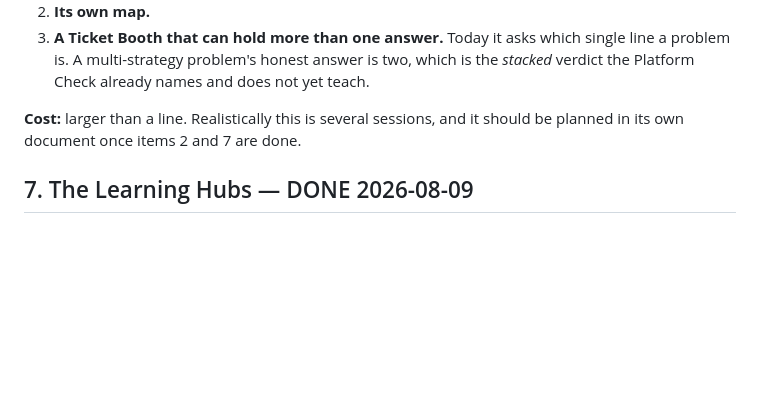
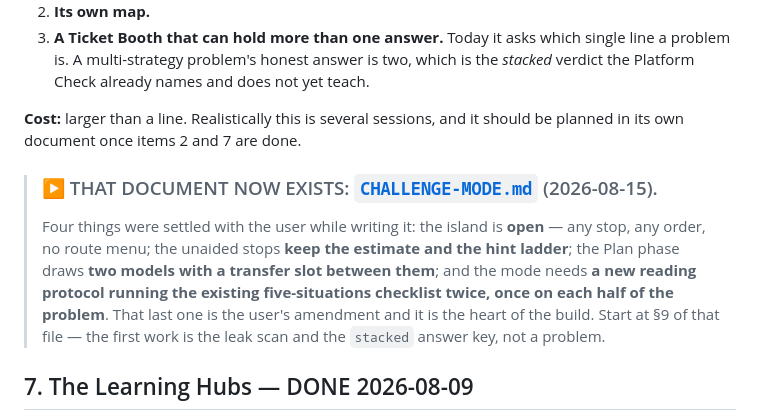
Before and after one commit to jontaylormed/MrFractionWordExpress, a Markdown page: docs/ROADMAP.md, the part around the change. Drawn GitHub-style; blank space fills up the shorter version.

```diff
--- a/docs/ROADMAP.md
+++ b/docs/ROADMAP.md
@@ -478,6 +478,9 @@ The user's words: *"No session only scoring, challenges should be approachable a
 
 **Cost:** larger than a line. Realistically this is several sessions, and it should be planned in its own document once items 2 and 7 are done.
 
+> ### ▶ THAT DOCUMENT NOW EXISTS: [`CHALLENGE-MODE.md`](CHALLENGE-MODE.md) (2026-08-15).
+> Four things were settled with the user while writing it: the island is **open** — any stop, any order, no route menu; the unaided stops **keep the estimate and the hint ladder**; the Plan phase draws **two models with a transfer slot between them**; and the mode needs **a new reading protocol running the existing five-situations checklist twice, once on each half of the problem**. That last one is the user's amendment and it is the heart of the build. Start at §9 of that file — the first work is the leak scan and the `stacked` answer key, not a problem.
+
 ## 7. The Learning Hubs — DONE 2026-08-09
 
 **All three are now paged journeys**, rendered by `assets/js/hub.js`. A hub with `pages[]` renders there; a hub with only `sections[]` still uses the original long-scroll renderer in `app.js`, which is a supported authoring shape rather than dead code — no hub uses it today, and removing it would silently break the next hub written from the older docs.
```
Also changed, not shown: docs/CHALLENGE-MODE.md (added, +238 -0 lines), docs/HANDOFF.md (+3 -1 lines).
